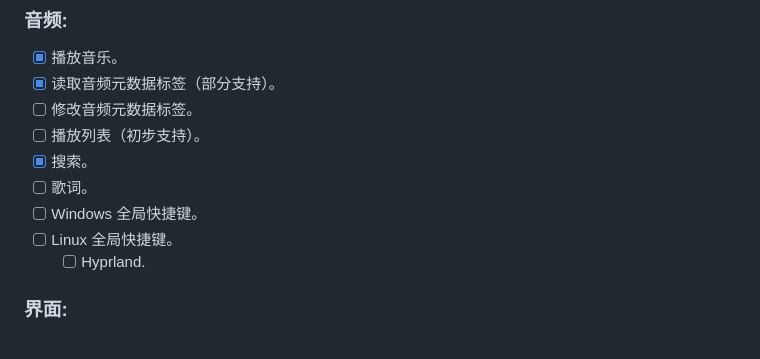
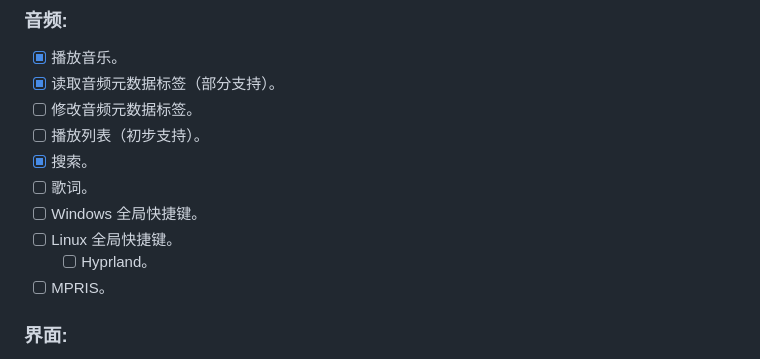
Before and after one commit to realth000/mpax_flutter, a Markdown page: docs/README_zh_CN.md, the part around the change. Drawn GitHub-style.

Commit message:
docs(readme): Add MPRIS to todo
Add MPRIS to todo.

```diff
--- a/docs/README_zh_CN.md
+++ b/docs/README_zh_CN.md
@@ -46,7 +46,8 @@ MPax是使用Flutter开发的简约易用的音乐播放器。
 * [ ] 歌词。
 * [ ] Windows 全局快捷键。
 * [ ] Linux 全局快捷键。
-    * [ ] Hyprland.
+    * [ ] Hyprland。
+* [ ] MPRIS。
 
 ### 界面:
 
```
Also changed, not shown: README.md (+1 -0 lines).
